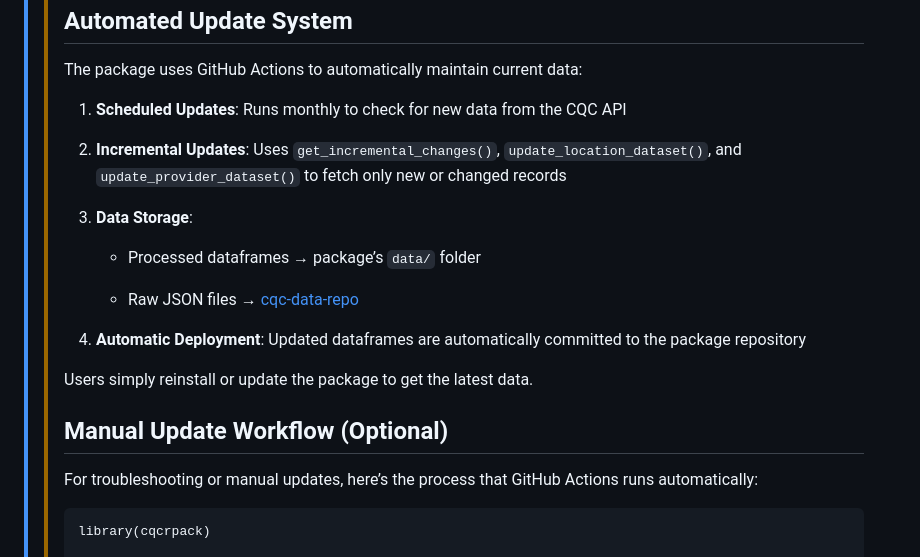
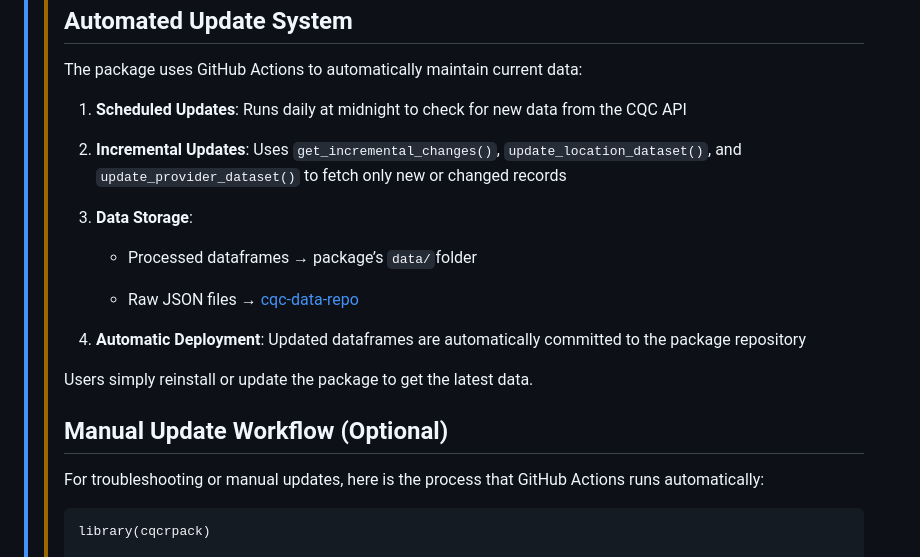
Before and after one commit to Care-Policy-and-Evaluation-Centre/cqcpack, a Markdown page: docs/introduction.md, the part around one of its changes. Rendered like a GitHub page.

```diff
--- a/docs/introduction.md
+++ b/docs/introduction.md
@@ -212,7 +212,7 @@
 > > The package uses GitHub Actions to automatically maintain current
 > > data:
 > >
-> > 1.  **Scheduled Updates**: Runs monthly to check for new data from
+> > 1.  **Scheduled Updates**: Runs daily at midnight to check for new data from
 > >     the CQC API
 > >
 > > 2.  **Incremental Updates**: Uses `get_incremental_changes()`,
@@ -221,7 +221,7 @@
 > >
 > > 3.  **Data Storage**:
 > >
-> >     - Processed dataframes → package’s `data/` folder
+> >     - Processed dataframes → package’s `data/`folder
 > >
 > >     - Raw JSON files →
 > >       [cqc-data-repo](https://github.com/Care-Policy-and-Evaluation-Centre/cqc-data-repo.git)
@@ -233,7 +233,7 @@
 > >
 > > ## Manual Update Workflow (Optional)
 > >
-> > For troubleshooting or manual updates, here’s the process that
+> > For troubleshooting or manual updates, here is the process that
 > > GitHub Actions runs automatically:
 > >
 > >     library(cqcrpack)
```
Also changed, not shown: other parts of docs/introduction.md (+20 -20 lines).
